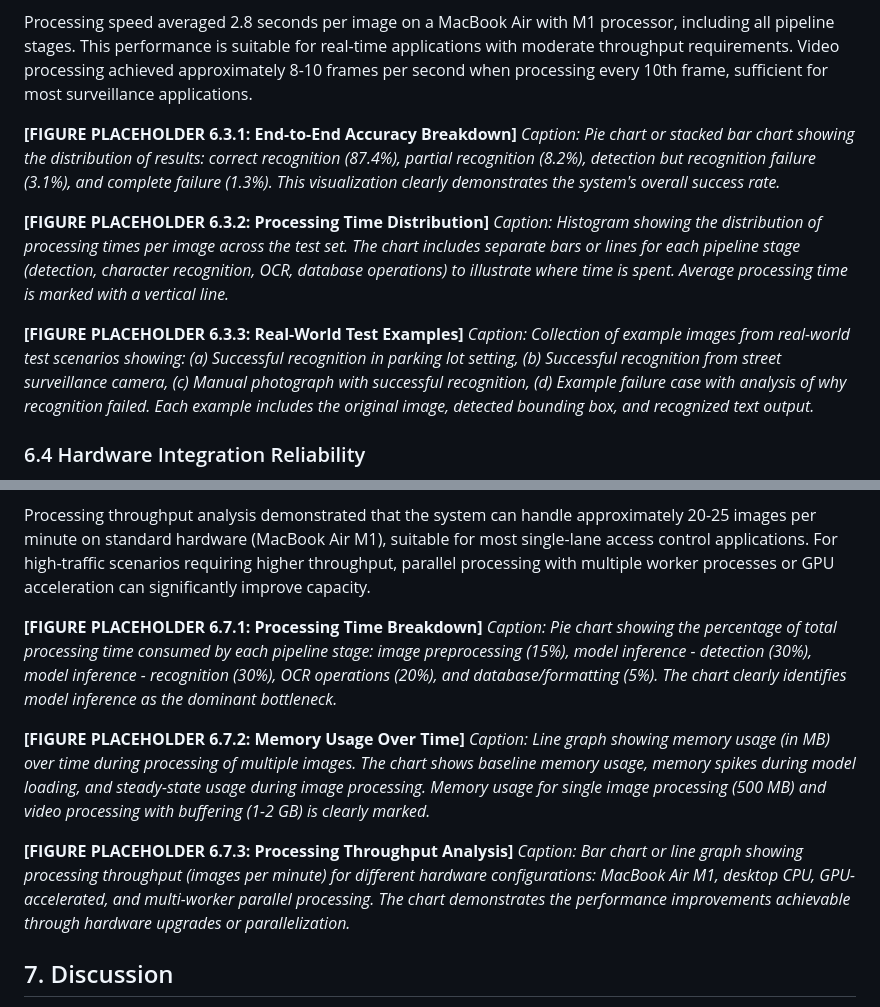
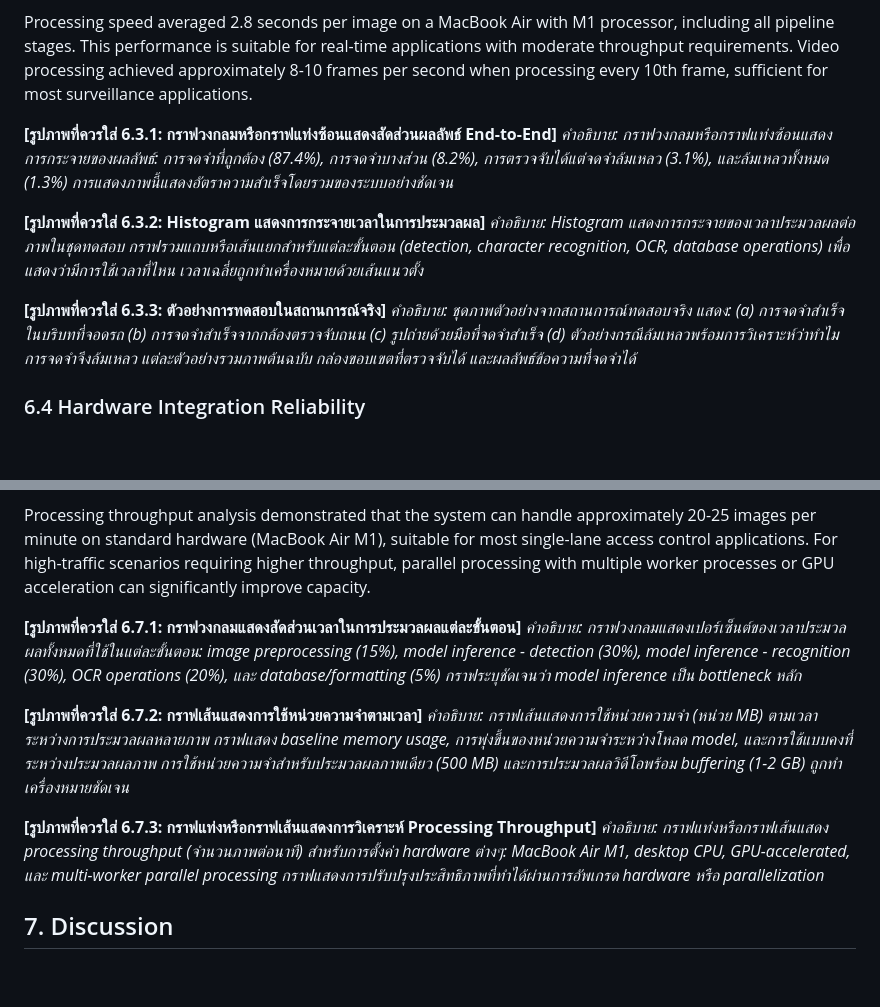
Before and after one commit to ddannyroberts/Thai-License-Plate-Recognition-System, a Markdown page: RESEARCH_PAPER.md, 2 parts joined by grey strips. Drawn GitHub-style; blank space fills up the shorter version.

Commit message:
แก้ไข placeholder รูปภาพที่เหลือเป็นภาษาไทย
แก้ไข placeholder ที่เหลือในส่วน 6.3 และ 6.7 ให้เป็นภาษาไทย:
- 6.3.1: กราฟวงกลมหรือกราฟแท่งซ้อนแสดงสัดส่วนผลลัพธ์ End-to-End
- 6.3.2: Histogram แสดงการกระจายเวลาในการประมวลผล
- 6.3.3: ตัวอย่างการทดสอบในสถานการณ์จริง
- 6.7.1: กราฟวงกลมแสดงสัดส่วนเวลาในการประมวลผลแต่ละขั้นตอน
- 6.7.2: กราฟเส้นแสดงการใช้หน่วยความจำตามเวลา
- 6.7.3: กราฟแท่งหรือกราฟเส้นแสดงการวิเคราะห์ Processing Throughput

ตอนนี้ทั้งหมด 16 placeholder เป็นภาษาไทยแล้ว

```diff
--- a/RESEARCH_PAPER.md
+++ b/RESEARCH_PAPER.md
@@ -317,14 +317,14 @@ End-to-end system performance was evaluated using a collection of 500 real-world
 
 Processing speed averaged 2.8 seconds per image on a MacBook Air with M1 processor, including all pipeline stages. This performance is suitable for real-time applications with moderate throughput requirements. Video processing achieved approximately 8-10 frames per second when processing every 10th frame, sufficient for most surveillance applications.
 
-**[FIGURE PLACEHOLDER 6.3.1: End-to-End Accuracy Breakdown]**
-*Caption: Pie chart or stacked bar chart showing the distribution of results: correct recognition (87.4%), partial recognition (8.2%), detection but recognition failure (3.1%), and complete failure (1.3%). This visualization clearly demonstrates the system's overall success rate.*
+**[รูปภาพที่ควรใส่ 6.3.1: กราฟวงกลมหรือกราฟแท่งซ้อนแสดงสัดส่วนผลลัพธ์ End-to-End]**
+*คำอธิบาย: กราฟวงกลมหรือกราฟแท่งซ้อนแสดงการกระจายของผลลัพธ์: การจดจำที่ถูกต้อง (87.4%), การจดจำบางส่วน (8.2%), การตรวจจับได้แต่จดจำล้มเหลว (3.1%), และล้มเหลวทั้งหมด (1.3%) การแสดงภาพนี้แสดงอัตราความสำเร็จโดยรวมของระบบอย่างชัดเจน*
 
-**[FIGURE PLACEHOLDER 6.3.2: Processing Time Distribution]**
-*Caption: Histogram showing the distribution of processing times per image across the test set. The chart includes separate bars or lines for each pipeline stage (detection, character recognition, OCR, database operations) to illustrate where time is spent. Average processing time is marked with a vertical line.*
+**[รูปภาพที่ควรใส่ 6.3.2: Histogram แสดงการกระจายเวลาในการประมวลผล]**
+*คำอธิบาย: Histogram แสดงการกระจายของเวลาประมวลผลต่อภาพในชุดทดสอบ กราฟรวมแถบหรือเส้นแยกสำหรับแต่ละขั้นตอน (detection, character recognition, OCR, database operations) เพื่อแสดงว่ามีการใช้เวลาที่ไหน เวลาเฉลี่ยถูกทำเครื่องหมายด้วยเส้นแนวตั้ง*
 
-**[FIGURE PLACEHOLDER 6.3.3: Real-World Test Examples]**
-*Caption: Collection of example images from real-world test scenarios showing: (a) Successful recognition in parking lot setting, (b) Successful recognition from street surveillance camera, (c) Manual photograph with successful recognition, (d) Example failure case with analysis of why recognition failed. Each example includes the original image, detected bounding box, and recognized text output.*
+**[รูปภาพที่ควรใส่ 6.3.3: ตัวอย่างการทดสอบในสถานการณ์จริง]**
+*คำอธิบาย: ชุดภาพตัวอย่างจากสถานการณ์ทดสอบจริง แสดง: (a) การจดจำสำเร็จในบริบทที่จอดรถ (b) การจดจำสำเร็จจากกล้องตรวจจับถนน (c) รูปถ่ายด้วยมือที่จดจำสำเร็จ (d) ตัวอย่างกรณีล้มเหลวพร้อมการวิเคราะห์ว่าทำไมการจดจำจึงล้มเหลว แต่ละตัวอย่างรวมภาพต้นฉบับ กล่องขอบเขตที่ตรวจจับได้ และผลลัพธ์ข้อความที่จดจำได้*
 
 ### 6.4 Hardware Integration Reliability
 
@@ -373,14 +373,14 @@ Memory usage analysis showed that processing a single image requires approximate
 
 Processing throughput analysis demonstrated that the system can handle approximately 20-25 images per minute on standard hardware (MacBook Air M1), suitable for most single-lane access control applications. For high-traffic scenarios requiring higher throughput, parallel processing with multiple worker processes or GPU acceleration can significantly improve capacity.
 
-**[FIGURE PLACEHOLDER 6.7.1: Processing Time Breakdown]**
-*Caption: Pie chart showing the percentage of total processing time consumed by each pipeline stage: image preprocessing (15%), model inference - detection (30%), model inference - recognition (30%), OCR operations (20%), and database/formatting (5%). The chart clearly identifies model inference as the dominant bottleneck.*
+**[รูปภาพที่ควรใส่ 6.7.1: กราฟวงกลมแสดงสัดส่วนเวลาในการประมวลผลแต่ละขั้นตอน]**
+*คำอธิบาย: กราฟวงกลมแสดงเปอร์เซ็นต์ของเวลาประมวลผลทั้งหมดที่ใช้ในแต่ละขั้นตอน: image preprocessing (15%), model inference - detection (30%), model inference - recognition (30%), OCR operations (20%), และ database/formatting (5%) กราฟระบุชัดเจนว่า model inference เป็น bottleneck หลัก*
 
-**[FIGURE PLACEHOLDER 6.7.2: Memory Usage Over Time]**
-*Caption: Line graph showing memory usage (in MB) over time during processing of multiple images. The chart shows baseline memory usage, memory spikes during model loading, and steady-state usage during image processing. Memory usage for single image processing (500 MB) and video processing with buffering (1-2 GB) is clearly marked.*
+**[รูปภาพที่ควรใส่ 6.7.2: กราฟเส้นแสดงการใช้หน่วยความจำตามเวลา]**
+*คำอธิบาย: กราฟเส้นแสดงการใช้หน่วยความจำ (หน่วย MB) ตามเวลาระหว่างการประมวลผลหลายภาพ กราฟแสดง baseline memory usage, การพุ่งขึ้นของหน่วยความจำระหว่างโหลด model, และการใช้แบบคงที่ระหว่างประมวลผลภาพ การใช้หน่วยความจำสำหรับประมวลผลภาพเดียว (500 MB) และการประมวลผลวิดีโอพร้อม buffering (1-2 GB) ถูกทำเครื่องหมายชัดเจน*
 
-**[FIGURE PLACEHOLDER 6.7.3: Processing Throughput Analysis]**
-*Caption: Bar chart or line graph showing processing throughput (images per minute) for different hardware configurations: MacBook Air M1, desktop CPU, GPU-accelerated, and multi-worker parallel processing. The chart demonstrates the performance improvements achievable through hardware upgrades or parallelization.*
+**[รูปภาพที่ควรใส่ 6.7.3: กราฟแท่งหรือกราฟเส้นแสดงการวิเคราะห์ Processing Throughput]**
+*คำอธิบาย: กราฟแท่งหรือกราฟเส้นแสดง processing throughput (จำนวนภาพต่อนาที) สำหรับการตั้งค่า hardware ต่างๆ: MacBook Air M1, desktop CPU, GPU-accelerated, และ multi-worker parallel processing กราฟแสดงการปรับปรุงประสิทธิภาพที่ทำได้ผ่านการอัพเกรด hardware หรือ parallelization*
 
 ## 7. Discussion
 
```
